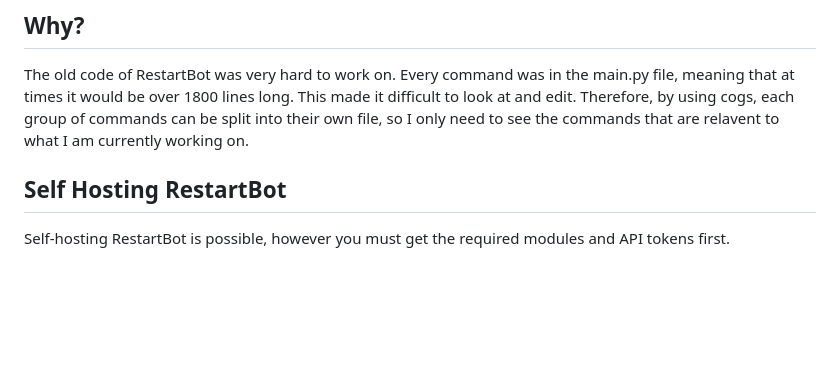
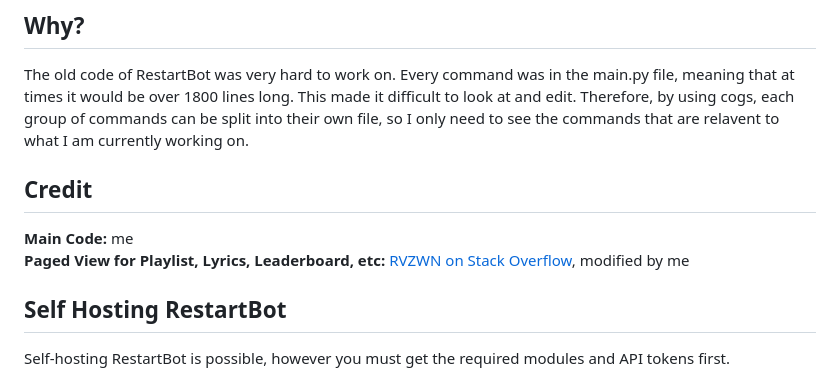
Before and after one commit to RestartB/titanium, a Markdown page: README.md, the part around the change. Rendered like a GitHub page; blank space fills up the shorter version.

Commit message:
Added credit to readme

```diff
--- a/README.md
+++ b/README.md
@@ -18,6 +18,10 @@ Have an improvement you want to make? Developed a new cog that you want to be in
 
 ## Why?
 The old code of RestartBot was very hard to work on. Every command was in the main.py file, meaning that at times it would be over 1800 lines long. This made it difficult to look at and edit. Therefore, by using cogs, each group of commands can be split into their own file, so I only need to see the commands that are relavent to what I am currently working on.
+
+## Credit
+**Main Code:** me\
+**Paged View for Playlist, Lyrics, Leaderboard, etc:** [RVZWN on Stack Overflow](https://stackoverflow.com/a/77463524), modified by me
 
 ## Self Hosting RestartBot
 Self-hosting RestartBot is possible, however you must get the required modules and API tokens first.
```
